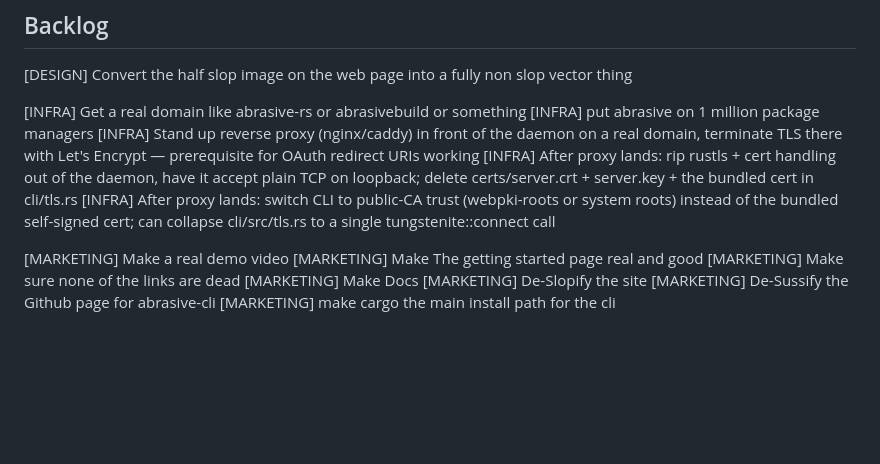
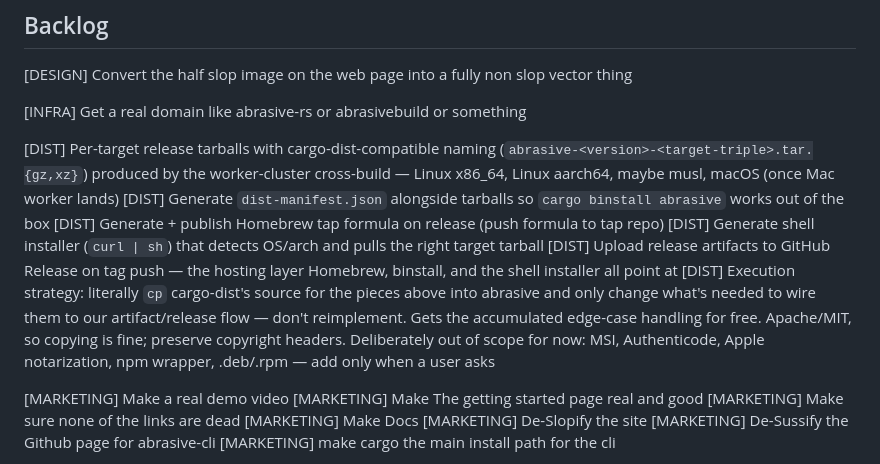
Before and after one commit to Clavigers/abrasive, a Markdown page: TODO.md, the part around the change. GitHub-like rendering; blank space fills up the shorter version.

Commit message:
add some dist todos

```diff
--- a/TODO.md
+++ b/TODO.md
@@ -4,10 +4,13 @@
 [DESIGN] Convert the half slop image on the web page into a fully non slop vector thing
 
 [INFRA] Get a real domain like abrasive-rs or abrasivebuild or something
-[INFRA] put abrasive on 1 million package managers
-[INFRA] Stand up reverse proxy (nginx/caddy) in front of the daemon on a real domain, terminate TLS there with Let's Encrypt — prerequisite for OAuth redirect URIs working
-[INFRA] After proxy lands: rip rustls + cert handling out of the daemon, have it accept plain TCP on loopback; delete certs/server.crt + server.key + the bundled cert in cli/tls.rs
-[INFRA] After proxy lands: switch CLI to public-CA trust (webpki-roots or system roots) instead of the bundled self-signed cert; can collapse cli/src/tls.rs to a single tungstenite::connect call
+
+[DIST] Per-target release tarballs with cargo-dist-compatible naming (`abrasive-<version>-<target-triple>.tar.{gz,xz}`) produced by the worker-cluster cross-build — Linux x86_64, Linux aarch64, maybe musl, macOS (once Mac worker lands)
+[DIST] Generate `dist-manifest.json` alongside tarballs so `cargo binstall abrasive` works out of the box
+[DIST] Generate + publish Homebrew tap formula on release (push formula to tap repo)
+[DIST] Generate shell installer (`curl | sh`) that detects OS/arch and pulls the right target tarball
+[DIST] Upload release artifacts to GitHub Release on tag push — the hosting layer Homebrew, binstall, and the shell installer all point at
+[DIST] Execution strategy: literally `cp` cargo-dist's source for the pieces above into abrasive and only change what's needed to wire them to our artifact/release flow — don't reimplement. Gets the accumulated edge-case handling for free. Apache/MIT, so copying is fine; preserve copyright headers. Deliberately out of scope for now: MSI, Authenticode, Apple notarization, npm wrapper, .deb/.rpm — add only when a user asks
 
 [MARKETING] Make a real demo video
 [MARKETING] Make The getting started page real and good
```
